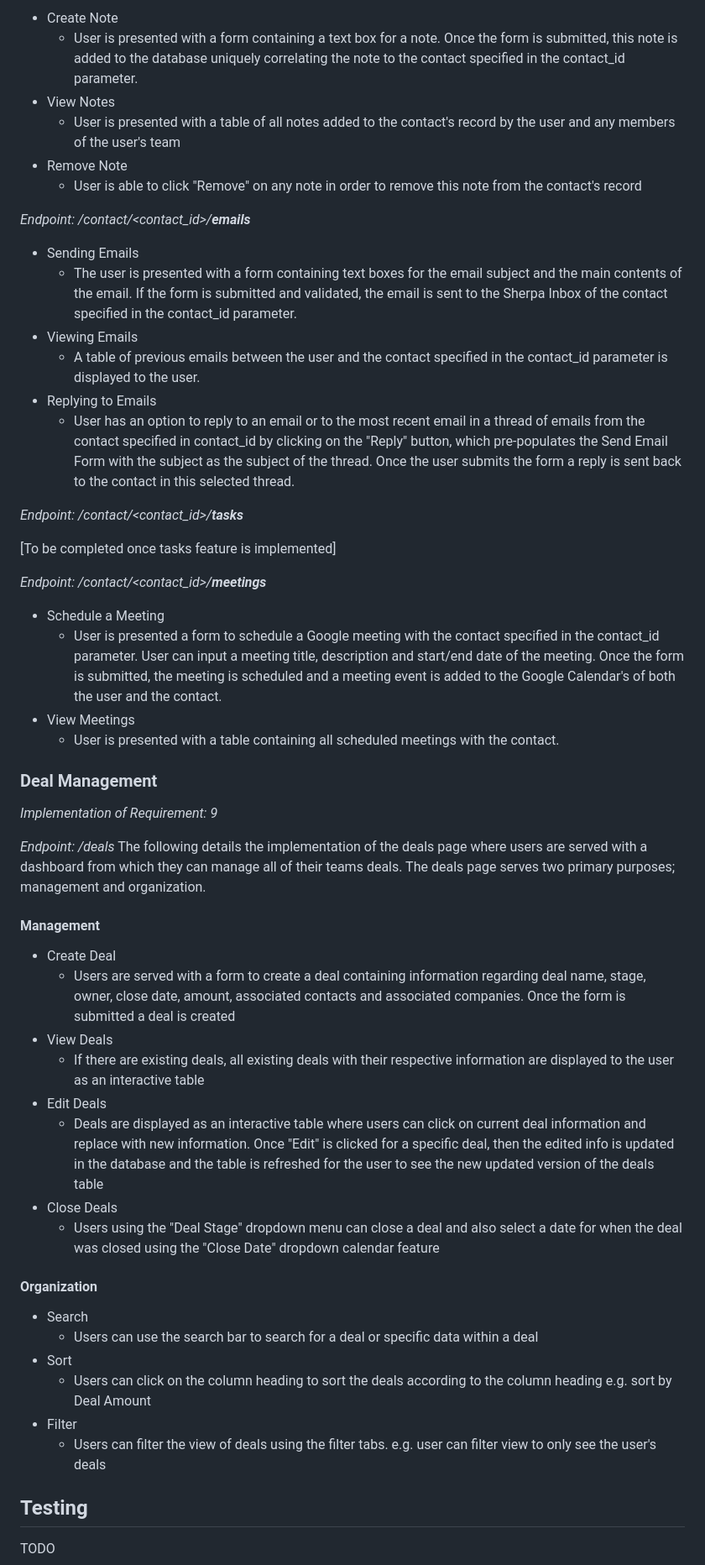
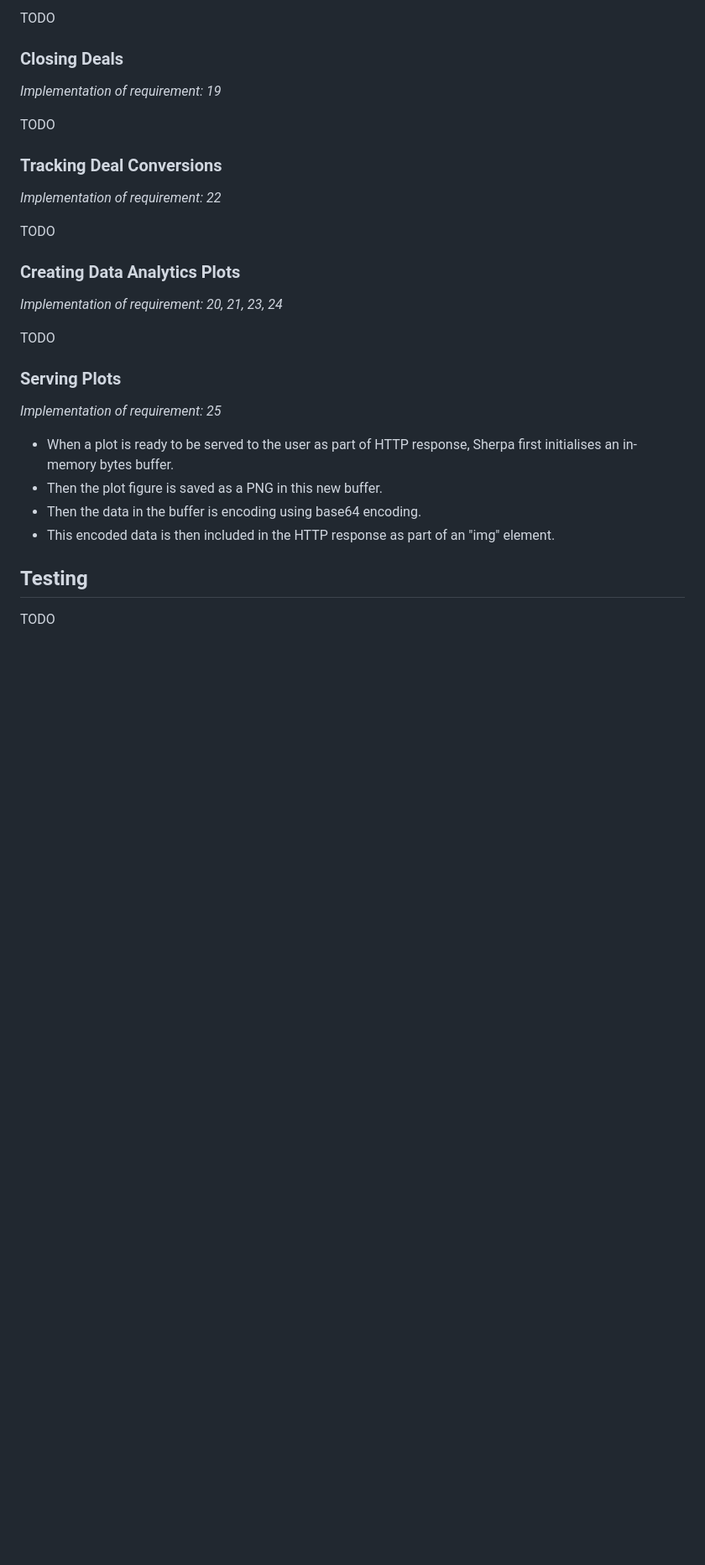
Before and after one commit to mattmallencode/crm, a Markdown page: README.md, the part around the change printed below. Shown: that part at 84% size. Drawn GitHub-style; blank space fills up the shorter version.

```diff
--- a/README.md
+++ b/README.md
@@ -874,58 +966,33 @@ If the activity requested is the Email, Meetings or Tasks features, then the use
 
-- Create Note
-	- User is presented with a form containing a text box for a note. Once the form is submitted, this note is added to the database uniquely correlating the note to the contact specified in the contact_id parameter.
-- View Notes
-	- User is presented with a table of all notes added to the contact's record by the user and any members of the user's team
-- Remove Note
-	- User is able to click "Remove" on any note in order to remove this note from the contact's record
+TODO
 
+### Closing Deals
 
-*Endpoint: /contact/\<contact_id\>/__emails__*
+*Implementation of requirement: 19*
 
- - Sending Emails
-	 - The user is presented with a form containing text boxes for the email subject and the main contents of the email. If the form is submitted and validated, the email is sent to the Sherpa Inbox of the contact specified in the contact_id parameter.
- - Viewing Emails
-	 - A table of previous emails between the user and the contact specified in the contact_id parameter is displayed to the user.
- - Replying to Emails
-	 - User has an option to reply to an email or to the most recent email in a thread of emails from the contact specified in contact_id by clicking on the "Reply" button, which pre-populates the Send Email Form with the subject as the subject of the thread. Once the user submits the form a reply is sent back to the contact in this selected thread.
+TODO
 
+### Tracking Deal Conversions
 
-*Endpoint: /contact/\<contact_id\>/__tasks__*
+*Implementation of requirement: 22*
 
-[To be completed once tasks feature is implemented]
+TODO
 
+### Creating Data Analytics Plots
 
-*Endpoint: /contact/\<contact_id\>/__meetings__*
+*Implementation of requirement: 20, 21, 23, 24*
 
-- Schedule a Meeting
-	- User is presented a form to schedule a Google meeting with the contact specified in the contact_id parameter. User can input a meeting title, description and start/end date of the meeting. Once the form is submitted, the meeting is scheduled and a meeting event is added to the Google Calendar's of both the user and the contact.
-- View Meetings
-	- User is presented with a table containing all scheduled meetings with the contact.
+TODO
 
+### Serving Plots
 
-### Deal Management
-*Implementation of Requirement: 9*
+*Implementation of requirement: 25*
 
-*Endpoint: /deals*
-The following details the implementation of the deals page where users are served with a dashboard from which they can manage all of their teams deals. The deals page serves two primary purposes; management and organization.
+* When a plot is ready to be served to the user as part of HTTP response, Sherpa first initialises an in-memory bytes buffer.
+* Then the plot figure is saved as a PNG in this new buffer.
+* Then the data in the buffer is encoding using base64 encoding.
+* This encoded data is then included in the HTTP response as part of an "img" element.
 
-#### Management
-+ Create Deal
-	+ Users are served with a form to create a deal containing information regarding deal name, stage, owner, close date, amount, associated contacts and associated companies. Once the form is submitted a deal is created
-+ View Deals
-	+ If there are existing deals, all existing deals with their respective information are displayed to the user as an interactive table
-+ Edit Deals
-	+ Deals are displayed as an interactive table where users can click on current deal information and replace with new information. Once "Edit" is clicked for a specific deal, then the edited info is updated in the database and the table is refreshed for the user to see the new updated version of the deals table
-+ Close Deals
-	+ Users using the "Deal Stage" dropdown menu can close a deal and also select a date for when the deal was closed using the "Close Date" dropdown calendar feature
-
-#### Organization
-+ Search
-	+ Users can use the search bar to search for a deal or specific data within a deal
-+ Sort
-	+ Users can click on the column heading to sort the deals according to the column heading e.g. sort by Deal Amount
-+ Filter
-	+ Users can filter the view of deals using the filter tabs. e.g. user can filter view to only see the user's deals
 
 ## Testing
 
```
Also changed, not shown: other parts of README.md (+155 -63 lines).
